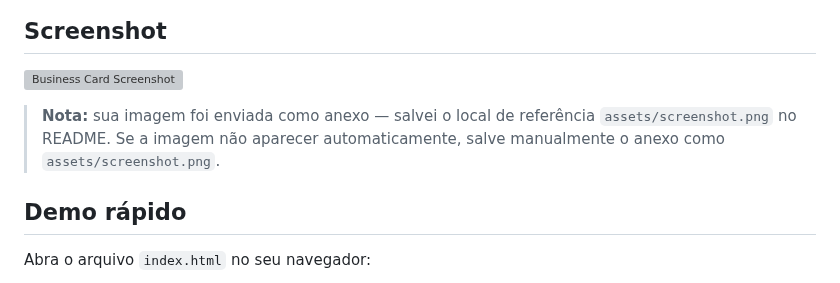
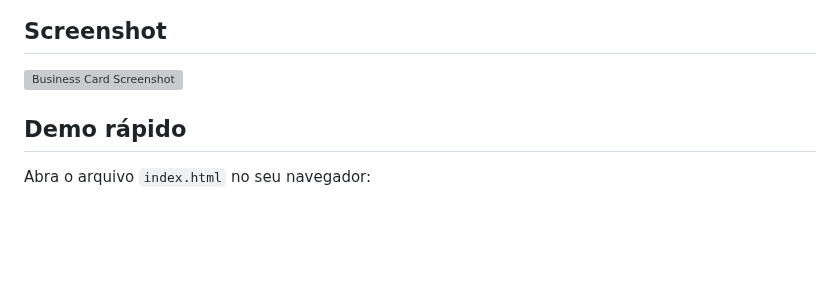
Before and after one commit to ivan12/business-card, a Markdown page: README.md, the part around the change. Drawn GitHub-style; blank space fills up the shorter version; grey boxes are pictures that could not be loaded.

Commit message:
Refactor README to eliminate duplicates
Removed duplicate sections and cleaned up formatting.

```diff
--- a/README.md
+++ b/README.md
@@ -23,8 +23,6 @@ Uma versão interativa e estilizada de um "business card" em formato de editor J
 ## Screenshot
 
 ![Business Card Screenshot](./assets/screenshot.png)
-
-> **Nota:** sua imagem foi enviada como anexo — salvei o local de referência `assets/screenshot.png` no README. Se a imagem não aparecer automaticamente, salve manualmente o anexo como `assets/screenshot.png`.
 
 ## Demo rápido
 
```
